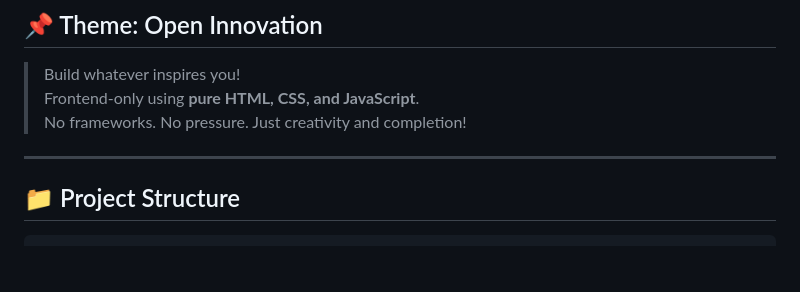
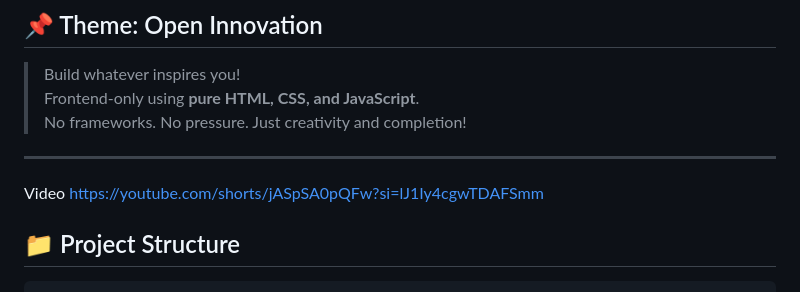
Before and after one commit to ProjectMahe/SkillForge, a Markdown page: README.md, the part around the change. Drawn GitHub-style; blank space fills up the shorter version.

```diff
--- a/README.md
+++ b/README.md
@@ -10,6 +10,8 @@ A Smart, Interactive Portfolio + Mini Games  + Study Tools + Resume Viewer in On
 > No frameworks. No pressure. Just creativity and completion!
 
 ---
+
+Video https://youtube.com/shorts/jASpSA0pQFw?si=lJ1Iy4cgwTDAFSmm
 
 ## 📁 Project Structure
 
```
